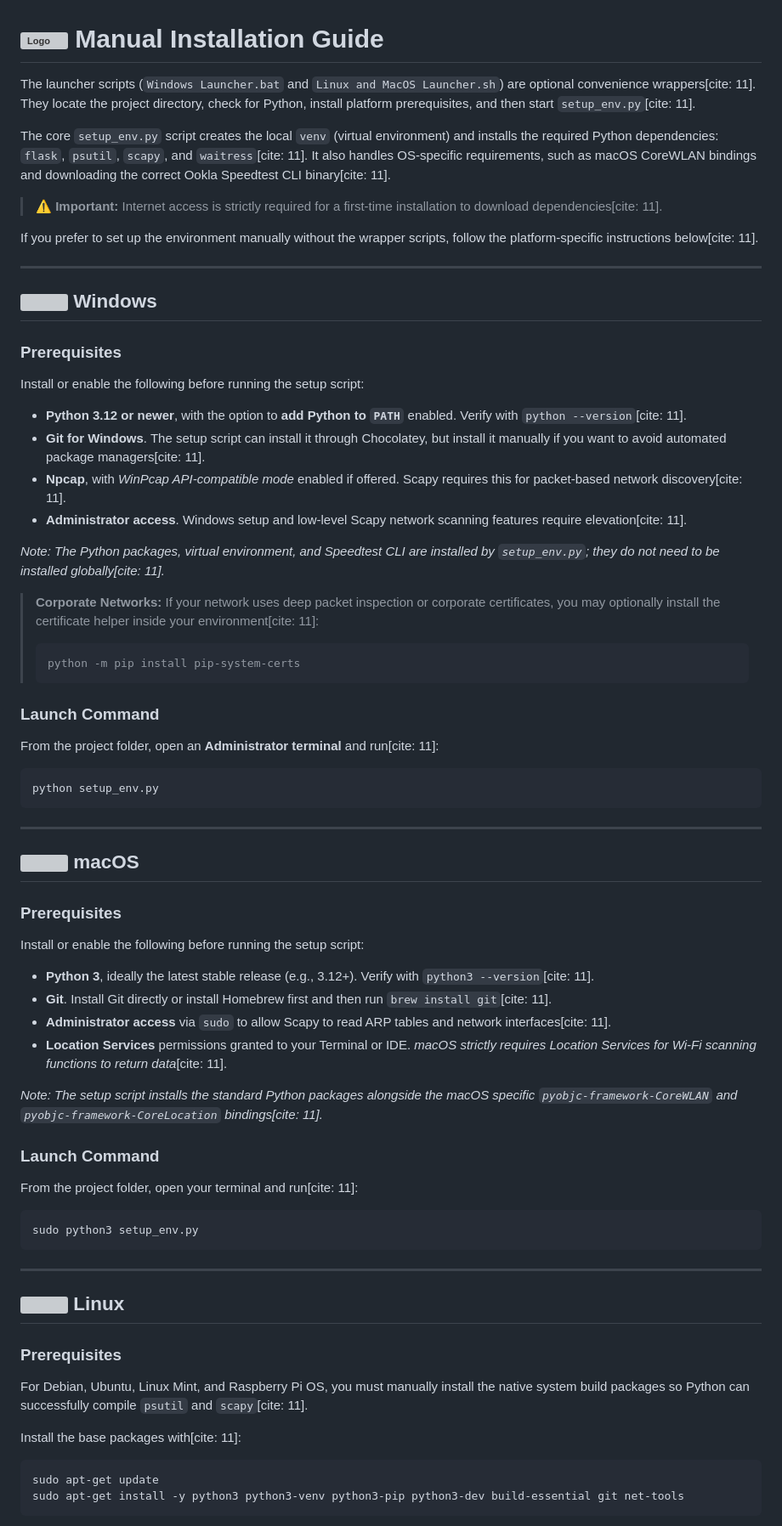
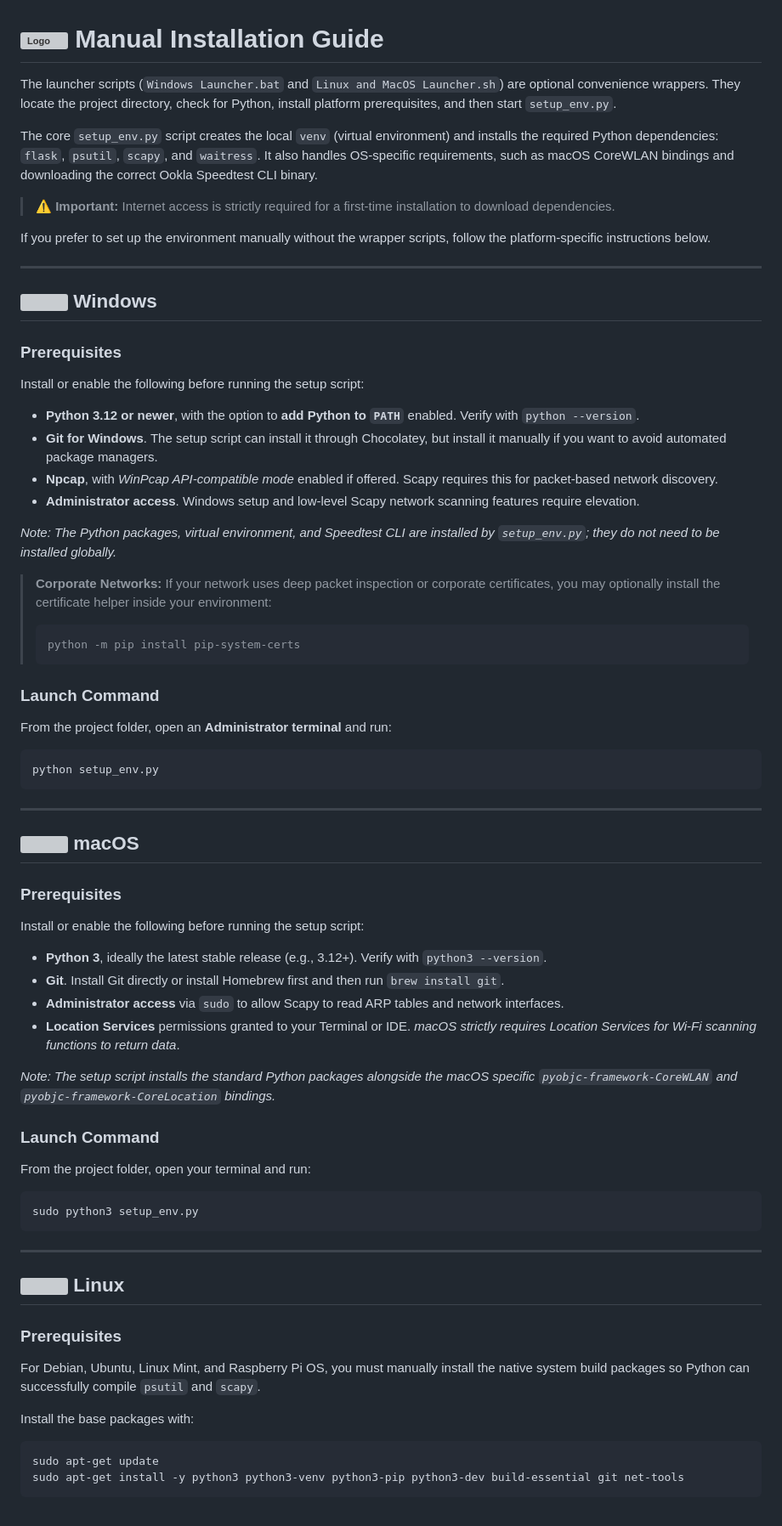
Before and after one commit to Chrisb003/Network-Testing-Tools, a Markdown page: install.md, the part around one of its changes. Shown at 85% size. Rendered like a GitHub page; grey boxes are pictures that could not be loaded.

````diff
--- a/install.md
+++ b/install.md
@@ -1,12 +1,12 @@
 # <img src="static/Logo.png" width="40" align="top" alt="Logo" /> Manual Installation Guide
 
-The launcher scripts (`Windows Launcher.bat` and `Linux and MacOS Launcher.sh`) are optional convenience wrappers[cite: 11]. They locate the project directory, check for Python, install platform prerequisites, and then start `setup_env.py`[cite: 11].
+The launcher scripts (`Windows Launcher.bat` and `Linux and MacOS Launcher.sh`) are optional convenience wrappers. They locate the project directory, check for Python, install platform prerequisites, and then start `setup_env.py`.
 
-The core `setup_env.py` script creates the local `venv` (virtual environment) and installs the required Python dependencies: `flask`, `psutil`, `scapy`, and `waitress`[cite: 11]. It also handles OS-specific requirements, such as macOS CoreWLAN bindings and downloading the correct Ookla Speedtest CLI binary[cite: 11].
+The core `setup_env.py` script creates the local `venv` (virtual environment) and installs the required Python dependencies: `flask`, `psutil`, `scapy`, and `waitress`. It also handles OS-specific requirements, such as macOS CoreWLAN bindings and downloading the correct Ookla Speedtest CLI binary.
 
-> **⚠️ Important:** Internet access is strictly required for a first-time installation to download dependencies[cite: 11].
+> **⚠️ Important:** Internet access is strictly required for a first-time installation to download dependencies.
 
-If you prefer to set up the environment manually without the wrapper scripts, follow the platform-specific instructions below[cite: 11].
+If you prefer to set up the environment manually without the wrapper scripts, follow the platform-specific instructions below.
 
 ---
 ## <img src="https://cdn.jsdelivr.net/gh/devicons/devicon@latest/icons/windows11/windows11-original.svg" width="28" align="top" /> Windows
@@ -14,20 +14,20 @@ If you prefer to set up the environment manually without the wrapper scripts, fo
 ### Prerequisites
 Install or enable the following before running the setup script:
 
-* **Python 3.12 or newer**, with the option to **add Python to `PATH`** enabled. Verify with `python --version`[cite: 11].
-* **Git for Windows**. The setup script can install it through Chocolatey, but install it manually if you want to avoid automated package managers[cite: 11].
-* **Npcap**, with *WinPcap API-compatible mode* enabled if offered. Scapy requires this for packet-based network discovery[cite: 11].
-* **Administrator access**. Windows setup and low-level Scapy network scanning features require elevation[cite: 11].
+* **Python 3.12 or newer**, with the option to **add Python to `PATH`** enabled. Verify with `python --version`.
+* **Git for Windows**. The setup script can install it through Chocolatey, but install it manually if you want to avoid automated package managers.
+* **Npcap**, with *WinPcap API-compatible mode* enabled if offered. Scapy requires this for packet-based network discovery.
+* **Administrator access**. Windows setup and low-level Scapy network scanning features require elevation.
 
-*Note: The Python packages, virtual environment, and Speedtest CLI are installed by `setup_env.py`; they do not need to be installed globally[cite: 11].*
+*Note: The Python packages, virtual environment, and Speedtest CLI are installed by `setup_env.py`; they do not need to be installed globally.*
 
-> **Corporate Networks:** If your network uses deep packet inspection or corporate certificates, you may optionally install the certificate helper inside your environment[cite: 11]:
+> **Corporate Networks:** If your network uses deep packet inspection or corporate certificates, you may optionally install the certificate helper inside your environment:
 > ```powershell
 > python -m pip install pip-system-certs
 > ```
 
 ### Launch Command
-From the project folder, open an **Administrator terminal** and run[cite: 11]:
+From the project folder, open an **Administrator terminal** and run:
 ```powershell
 python setup_env.py
 ```
@@ -39,15 +39,15 @@ python setup_env.py
 ### Prerequisites
 Install or enable the following before running the setup script:
 
-* **Python 3**, ideally the latest stable release (e.g., 3.12+). Verify with `python3 --version`[cite: 11].
-* **Git**. Install Git directly or install Homebrew first and then run `brew install git`[cite: 11].
-* **Administrator access** via `sudo` to allow Scapy to read ARP tables and network interfaces[cite: 11].
-* **Location Services** permissions granted to your Terminal or IDE. *macOS strictly requires Location Services for Wi-Fi scanning functions to return data*[cite: 11].
+* **Python 3**, ideally the latest stable release (e.g., 3.12+). Verify with `python3 --version`.
+* **Git**. Install Git directly or install Homebrew first and then run `brew install git`.
+* **Administrator access** via `sudo` to allow Scapy to read ARP tables and network interfaces.
+* **Location Services** permissions granted to your Terminal or IDE. *macOS strictly requires Location Services for Wi-Fi scanning functions to return data*.
 
-*Note: The setup script installs the standard Python packages alongside the macOS specific `pyobjc-framework-CoreWLAN` and `pyobjc-framework-CoreLocation` bindings[cite: 11].*
+*Note: The setup script installs the standard Python packages alongside the macOS specific `pyobjc-framework-CoreWLAN` and `pyobjc-framework-CoreLocation` bindings.*
 
 ### Launch Command
-From the project folder, open your terminal and run[cite: 11]:
+From the project folder, open your terminal and run:
 ```bash
 sudo python3 setup_env.py
 ```
@@ -57,9 +57,9 @@ sudo python3 setup_env.py
 ## <img src="https://cdn.simpleicons.org/linux/FCC624" width="28" align="top" /> Linux
 
 ### Prerequisites
-For Debian, Ubuntu, Linux Mint, and Raspberry Pi OS, you must manually install the native system build packages so Python can successfully compile `psutil` and `scapy`[cite: 11].
+For Debian, Ubuntu, Linux Mint, and Raspberry Pi OS, you must manually install the native system build packages so Python can successfully compile `psutil` and `scapy`.
 
-Install the base packages with[cite: 11]:
+Install the base packages with:
 ```bash
 sudo apt-get update
 sudo apt-get install -y python3 python3-venv python3-pip python3-dev build-essential git net-tools
````
Also changed, not shown: other parts of install.md (+10 -10 lines), README.md (+27 -27 lines).
